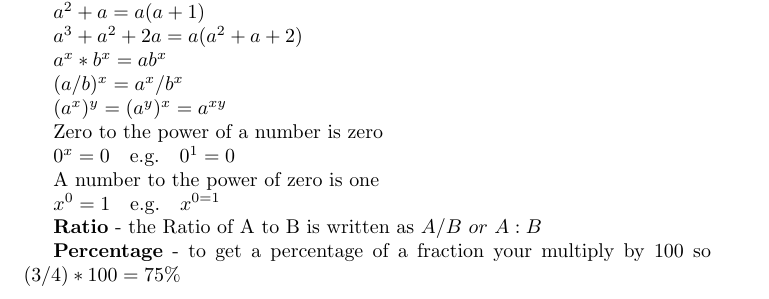
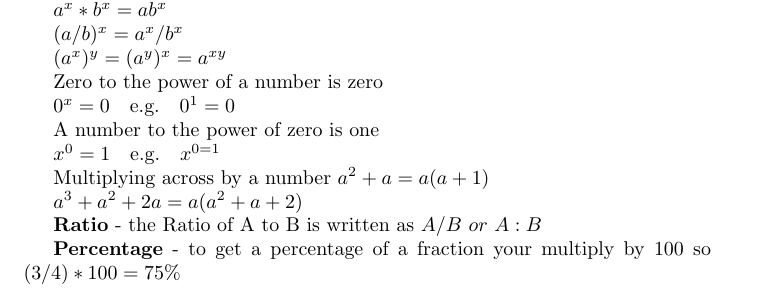
Before and after one commit to conorgilmer/MathNotes, a LaTeX document (MathsGrinds.tex): part of page 5 of 16, cut so that both start at the same text. Compiled offline with pdfLaTeX.

Commit message:
fix order

```diff
--- a/MathsGrinds.tex
+++ b/MathsGrinds.tex
@@ -84,10 +84,6 @@ $a^{3} / a^{2} = a^{3-2} = a^{1} = a$
 
 $a^{2} / a^{3} = a^{2-3} = a^{-1} = 1/a$
 
-$a^{2} + a = a (a + 1) $
-
-$a^{3} + a^{2} + 2a = a (a^{2} + a  + 2 )$
-
 $ a^{x} * b^{x} = ab^{x}$
 
 $ (a/b)^{x} = a^{x} / b^{x} $
@@ -102,6 +98,12 @@ $ 0^{x} = 0 \quad \textrm{e.g.} \quad  0^{1} = 0$
 A number to the power of zero is one
 
 $ x^{0} = 1 \quad \textrm{e.g.} \quad  x^{0 =1}$
+
+Multiplying across by a number
+$a^{2} + a = a (a + 1) $
+
+$a^{3} + a^{2} + 2a = a (a^{2} + a  + 2 )$
+
 
 \textbf{Ratio} - the Ratio of A to B is written as $ A/B \ or \ A : B$
 
```
